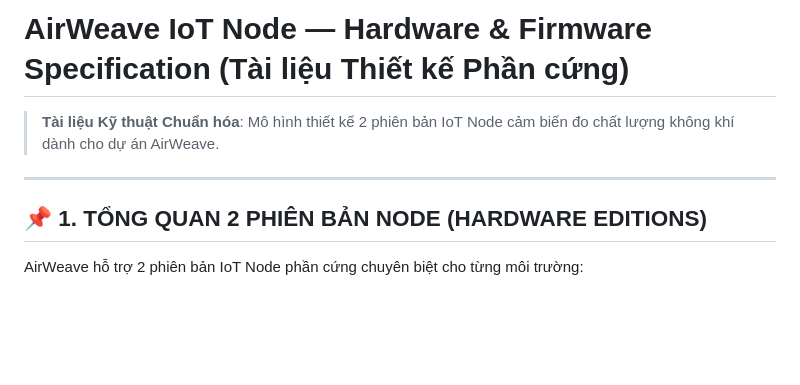
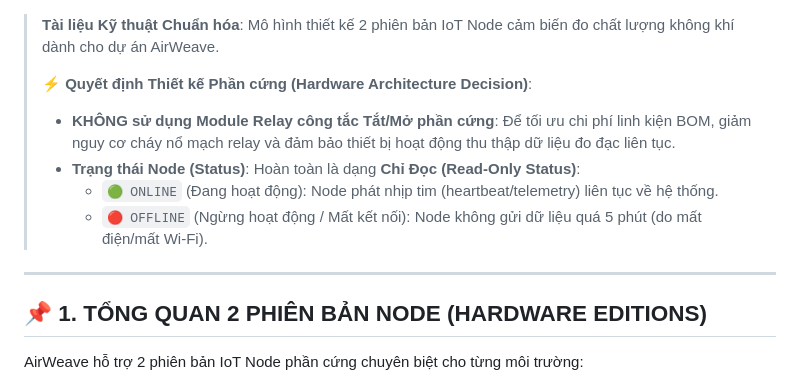
Before and after one commit to DauDinhQuangAnh/Airweave_live, a Markdown page: IOT_NODE_HARDWARE_SPECIFICATION.md, the part around the change. Drawn GitHub-style; blank space fills up the shorter version.

Commit message:
docs: optimize node status to read-only online/offline and omit hardware relay switch

```diff
--- a/IOT_NODE_HARDWARE_SPECIFICATION.md
+++ b/IOT_NODE_HARDWARE_SPECIFICATION.md
@@ -1,8 +1,13 @@
-# AirWeave IoT Node — Hardware & Firmware Specification (Tài liệu Thiết kế Phần cứng)
-
 > **Tài liệu Kỹ thuật Chuẩn hóa**: Mô hình thiết kế 2 phiên bản IoT Node cảm biến đo chất lượng không khí dành cho dự án AirWeave.
+>
+> ⚡ **Quyết định Thiết kế Phần cứng (Hardware Architecture Decision)**:
+> - **KHÔNG sử dụng Module Relay công tắc Tắt/Mở phần cứng**: Để tối ưu chi phí linh kiện BOM, giảm nguy cơ cháy nổ mạch relay và đảm bảo thiết bị hoạt động thu thập dữ liệu đo đạc liên tục.
+> - **Trạng thái Node (Status)**: Hoàn toàn là dạng **Chỉ Đọc (Read-Only Status)**:
+>   - `🟢 ONLINE` (Đang hoạt động): Node phát nhịp tim (heartbeat/telemetry) liên tục về hệ thống.
+>   - `🔴 OFFLINE` (Ngừng hoạt động / Mất kết nối): Node không gửi dữ liệu quá 5 phút (do mất điện/mất Wi-Fi).
 
 ---
+
 
 ## 📌 1. TỔNG QUAN 2 PHIÊN BẢN NODE (HARDWARE EDITIONS)
 
```
Also changed, not shown: UPGRADE_HISTORY.md (+4 -1 lines).
